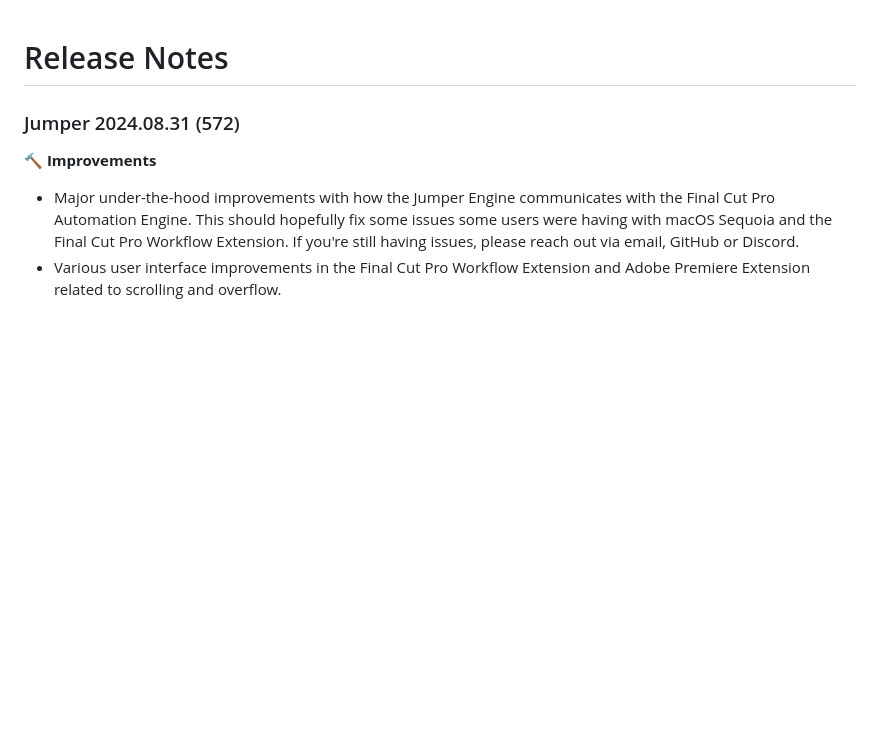
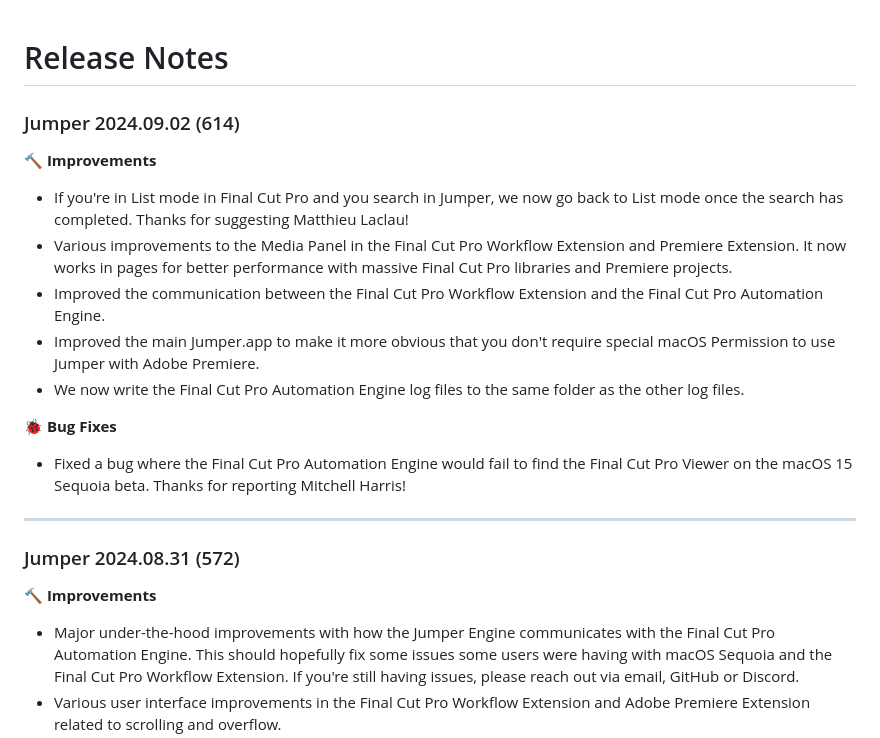
Before and after one commit to arthurxmoore/docs, a Markdown page: docs/release-notes.md, the part around the change printed below. Rendered like a GitHub page; blank space fills up the shorter version.

Commit message:
Jumper 2024.09.02 (614) released

```diff
--- a/docs/release-notes.md
+++ b/docs/release-notes.md
@@ -1,4 +1,18 @@
 # Release Notes
+
+### Jumper 2024.09.02 (614)
+
+**🔨 Improvements**
+- If you're in List mode in Final Cut Pro and you search in Jumper, we now go back to List mode once the search has completed. Thanks for suggesting Matthieu Laclau!
+- Various improvements to the Media Panel in the Final Cut Pro Workflow Extension and Premiere Extension. It now works in pages for better performance with massive Final Cut Pro libraries and Premiere projects.
+- Improved the communication between the Final Cut Pro Workflow Extension and the Final Cut Pro Automation Engine.
+- Improved the main Jumper.app to make it more obvious that you don't require special macOS Permission to use Jumper with Adobe Premiere.
+- We now write the Final Cut Pro Automation Engine log files to the same folder as the other log files.
+
+**🐞 Bug Fixes**
+- Fixed a bug where the Final Cut Pro Automation Engine would fail to find the Final Cut Pro Viewer on the macOS 15 Sequoia beta. Thanks for reporting Mitchell Harris!
+
+---
 
 ### Jumper 2024.08.31 (572)
 
```
Also changed, not shown: other parts of docs/release-notes.md (+0 -15 lines).
